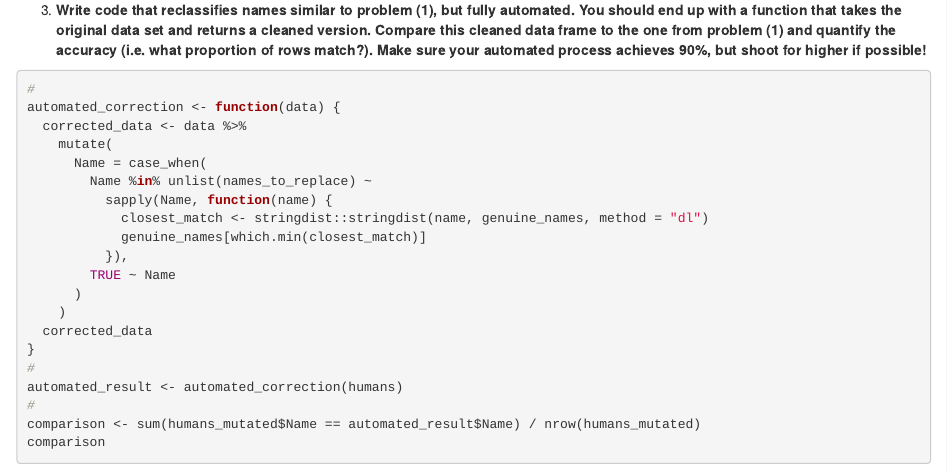
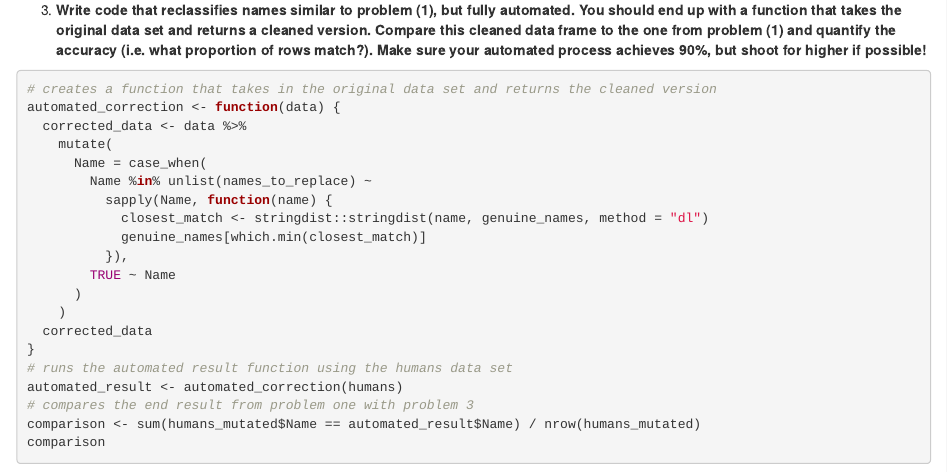
Before and after one commit to tduenas1/cherryblossoms, an R Markdown document (RLab4_CB.Rmd): the page in a window 1100 px wide, from 11930 px down. Rendered offline with R 4.5, knitr and Pandoc, with nearby package versions; drawn as R Markdown's standard HTML page in place of the format the file asks for.

Commit message:
Added comments

````diff
--- a/RLab4_CB.Rmd
+++ b/RLab4_CB.Rmd
@@ -483,7 +483,7 @@ plot_grid(
 
 ```{r}
 
-#
+# creates a function that takes in the original data set and returns the cleaned version
 automated_correction <- function(data) {
   corrected_data <- data %>%
     mutate(
@@ -498,9 +498,9 @@ automated_correction <- function(data) {
     )
   corrected_data
 }
-#
+# runs the automated result function using the humans data set
 automated_result <- automated_correction(humans)
-#
+# compares the end result from problem one with problem 3
 comparison <- sum(humans_mutated$Name == automated_result$Name) / nrow(humans_mutated)
 comparison
 
````
